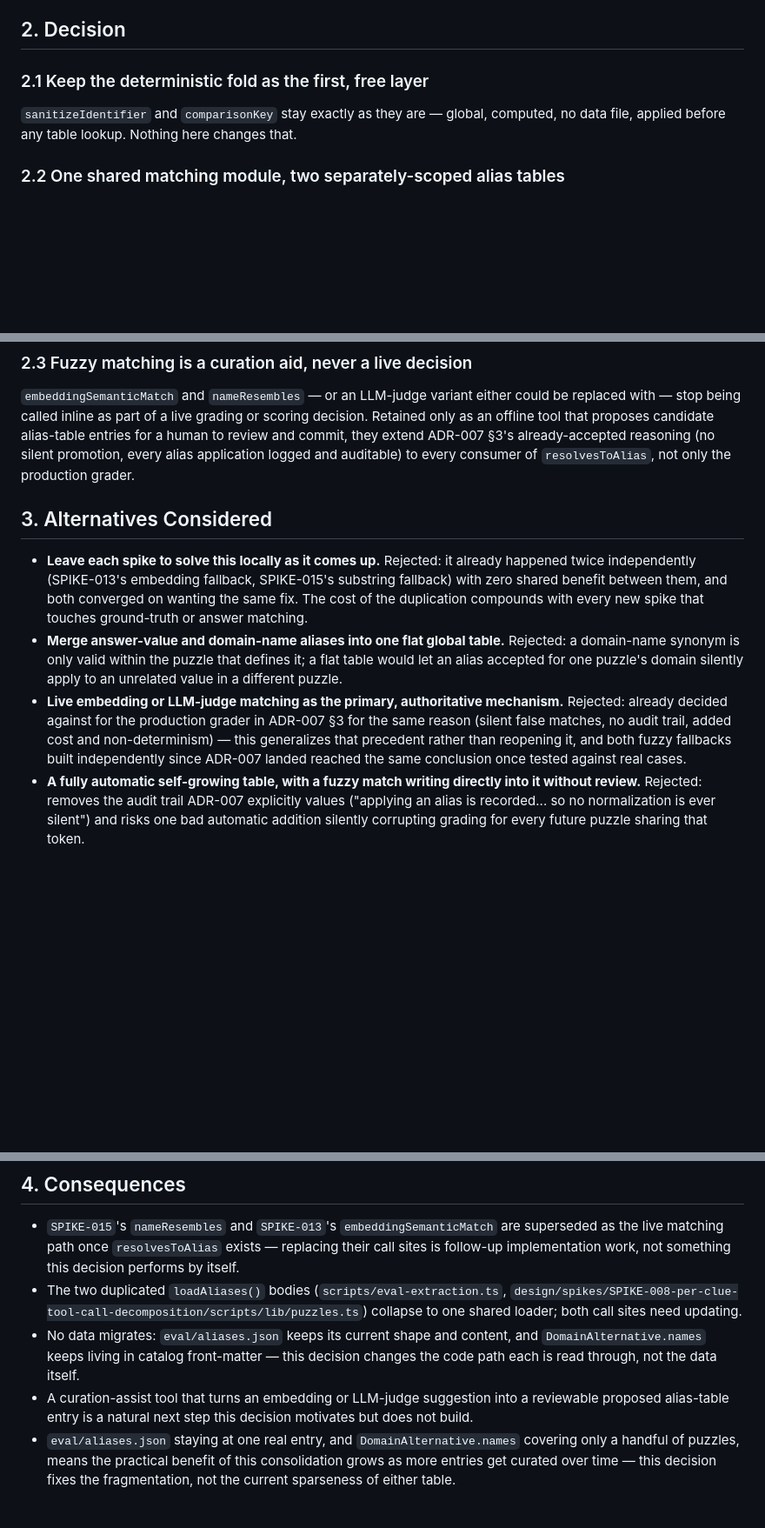
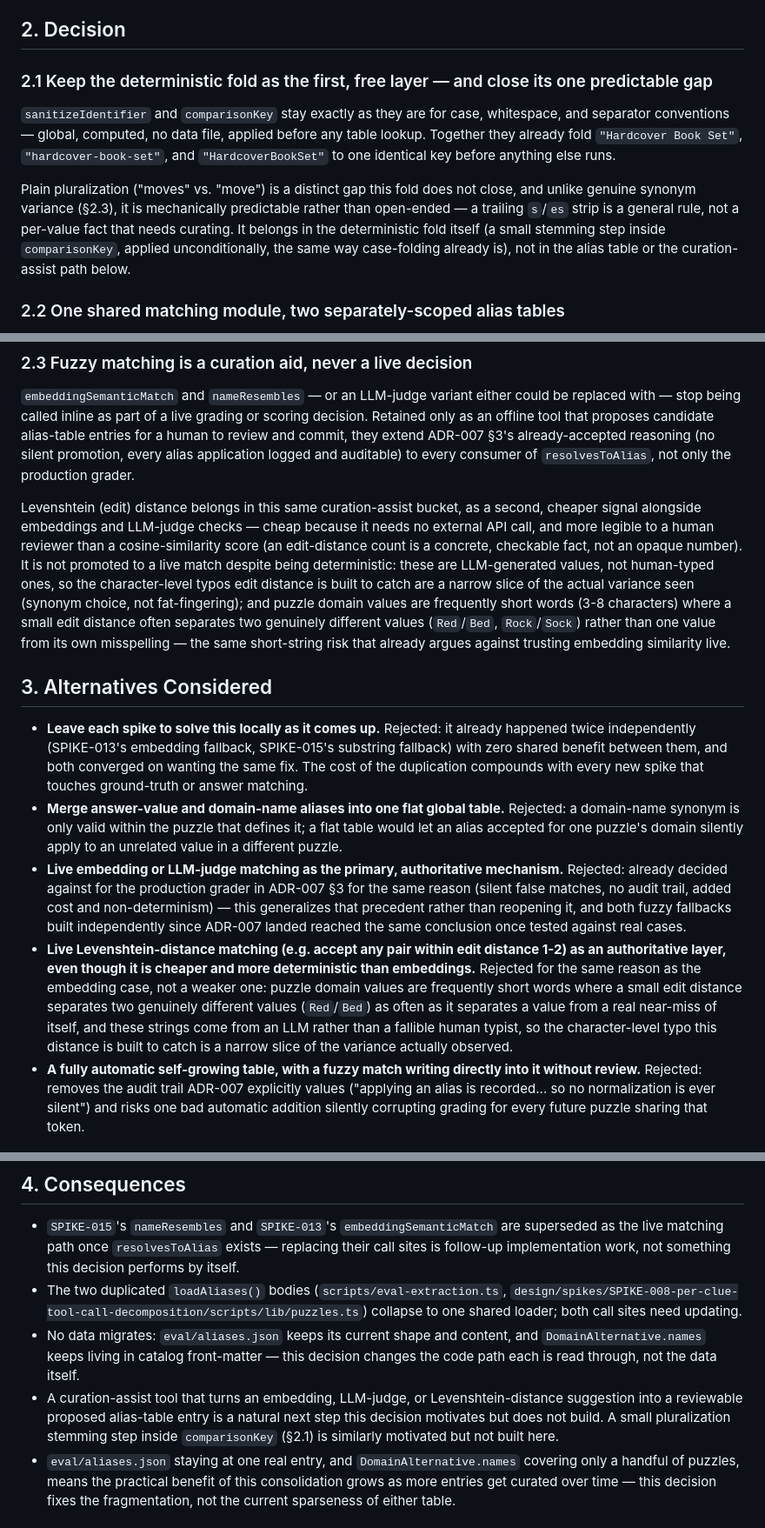
Before and after one commit to akollegger/zebra-space, a Markdown page: design/adr/ADR-011-shared-string-equivalence-matching.md, 3 parts joined by grey strips. Shown at 87% size. Rendered like a GitHub page; blank space fills up the shorter version.

Commit message:
adr(011): name pluralization and Levenshtein distance explicitly
Pluralization ("moves" vs. "move") is mechanically predictable, unlike
open-ended synonym variance, and belongs in the deterministic fold
(§2.1) rather than the alias table or curation-assist path.

Levenshtein distance is a candidate curation-assist signal (§2.3) —
cheaper than embeddings (no API call) and more legible to a human
reviewer (an edit-distance count vs. an opaque similarity score) — but
stays assist-only for the same reason embeddings do: these are
LLM-generated values, not human typos, and short domain words make a
small edit distance separate two genuinely different values as often
as a value from its own near-miss.

Co-Authored-By: Claude Sonnet 5 <noreply@anthropic.com>

```diff
--- a/design/adr/ADR-011-shared-string-equivalence-matching.md
+++ b/design/adr/ADR-011-shared-string-equivalence-matching.md
@@ -64,10 +64,19 @@ SPIKE-015 rediscovered the same problem later, in a part of the codebase ADR-007
 
 ## 2. Decision
 
-### 2.1 Keep the deterministic fold as the first, free layer
+### 2.1 Keep the deterministic fold as the first, free layer — and close its one predictable gap
 
-`sanitizeIdentifier` and `comparisonKey` stay exactly as they are — global, computed, no data
-file, applied before any table lookup. Nothing here changes that.
+`sanitizeIdentifier` and `comparisonKey` stay exactly as they are for case, whitespace, and
+separator conventions — global, computed, no data file, applied before any table lookup.
+Together they already fold `"Hardcover Book Set"`, `"hardcover-book-set"`, and
+`"HardcoverBookSet"` to one identical key before anything else runs.
+
+Plain pluralization ("moves" vs. "move") is a distinct gap this fold does not close, and unlike
+genuine synonym variance (§2.3), it is mechanically predictable rather than open-ended — a
+trailing `s`/`es` strip is a general rule, not a per-value fact that needs curating. It belongs
+in the deterministic fold itself (a small stemming step inside `comparisonKey`, applied
+unconditionally, the same way case-folding already is), not in the alias table or the
+curation-assist path below.
 
 ### 2.2 One shared matching module, two separately-scoped alias tables
 
@@ -108,6 +117,17 @@ an offline tool that proposes candidate alias-table entries for a human to revie
 they extend ADR-007 §3's already-accepted reasoning (no silent promotion, every alias application
 logged and auditable) to every consumer of `resolvesToAlias`, not only the production grader.
 
+Levenshtein (edit) distance belongs in this same curation-assist bucket, as a second, cheaper
+signal alongside embeddings and LLM-judge checks — cheap because it needs no external API call,
+and more legible to a human reviewer than a cosine-similarity score (an edit-distance count is a
+concrete, checkable fact, not an opaque number). It is not promoted to a live match despite being
+deterministic: these are LLM-generated values, not human-typed ones, so the character-level typos
+edit distance is built to catch are a narrow slice of the actual variance seen (synonym choice,
+not fat-fingering); and puzzle domain values are frequently short words (3-8 characters) where a
+small edit distance often separates two genuinely different values (`Red`/`Bed`, `Rock`/`Sock`)
+rather than one value from its own misspelling — the same short-string risk that already argues
+against trusting embedding similarity live.
+
 ## 3. Alternatives Considered
 
 - **Leave each spike to solve this locally as it comes up.** Rejected: it already happened twice
@@ -123,6 +143,13 @@ logged and auditable) to every consumer of `resolvesToAlias`, not only the produ
   false matches, no audit trail, added cost and non-determinism) — this generalizes that
   precedent rather than reopening it, and both fuzzy fallbacks built independently since ADR-007
   landed reached the same conclusion once tested against real cases.
+- **Live Levenshtein-distance matching (e.g. accept any pair within edit distance 1-2) as an
+  authoritative layer, even though it is cheaper and more deterministic than embeddings.**
+  Rejected for the same reason as the embedding case, not a weaker one: puzzle domain values are
+  frequently short words where a small edit distance separates two genuinely different values
+  (`Red`/`Bed`) as often as it separates a value from a real near-miss of itself, and these
+  strings come from an LLM rather than a fallible human typist, so the character-level typo this
+  distance is built to catch is a narrow slice of the variance actually observed.
 - **A fully automatic self-growing table, with a fuzzy match writing directly into it without
   review.** Rejected: removes the audit trail ADR-007 explicitly values ("applying an alias is
   recorded... so no normalization is ever silent") and risks one bad automatic addition silently
@@ -139,8 +166,10 @@ logged and auditable) to every consumer of `resolvesToAlias`, not only the produ
 - No data migrates: `eval/aliases.json` keeps its current shape and content, and
   `DomainAlternative.names` keeps living in catalog front-matter — this decision changes the
   code path each is read through, not the data itself.
-- A curation-assist tool that turns an embedding or LLM-judge suggestion into a reviewable
-  proposed alias-table entry is a natural next step this decision motivates but does not build.
+- A curation-assist tool that turns an embedding, LLM-judge, or Levenshtein-distance suggestion
+  into a reviewable proposed alias-table entry is a natural next step this decision motivates but
+  does not build. A small pluralization stemming step inside `comparisonKey` (§2.1) is similarly
+  motivated but not built here.
 - `eval/aliases.json` staying at one real entry, and `DomainAlternative.names` covering only a
   handful of puzzles, means the practical benefit of this consolidation grows as more entries get
   curated over time — this decision fixes the fragmentation, not the current sparseness of either
```
